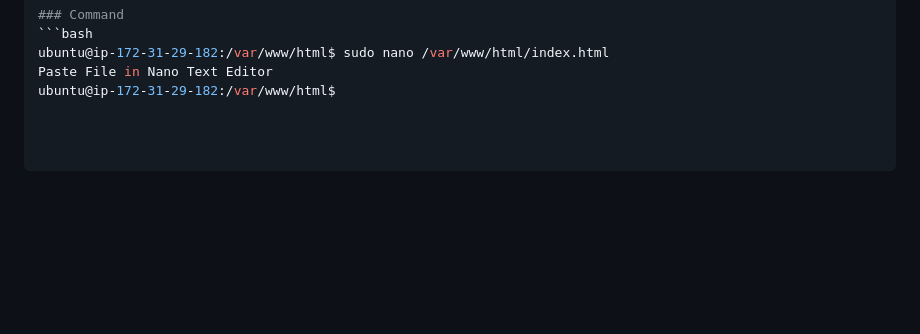
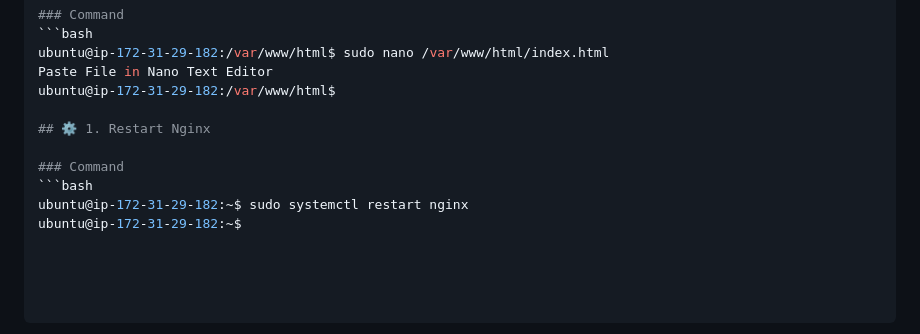
Before and after one commit to Agu-nwa/AWS-Agunwa-Tech, a Markdown page: Server1/README.md, the part around the change. GitHub-like rendering; blank space fills up the shorter version.

Commit message:
Add Nginx restart instructions to README
Added instructions to restart Nginx in README.

````diff
--- a/Server1/README.md
+++ b/Server1/README.md
@@ -329,3 +329,10 @@ ubuntu@ip-172-31-29-182:/var/www/html$
 ubuntu@ip-172-31-29-182:/var/www/html$ sudo nano /var/www/html/index.html
 Paste File in Nano Text Editor
 ubuntu@ip-172-31-29-182:/var/www/html$
+
+## ⚙️ 1. Restart Nginx
+
+### Command
+```bash
+ubuntu@ip-172-31-29-182:~$ sudo systemctl restart nginx
+ubuntu@ip-172-31-29-182:~$
````
